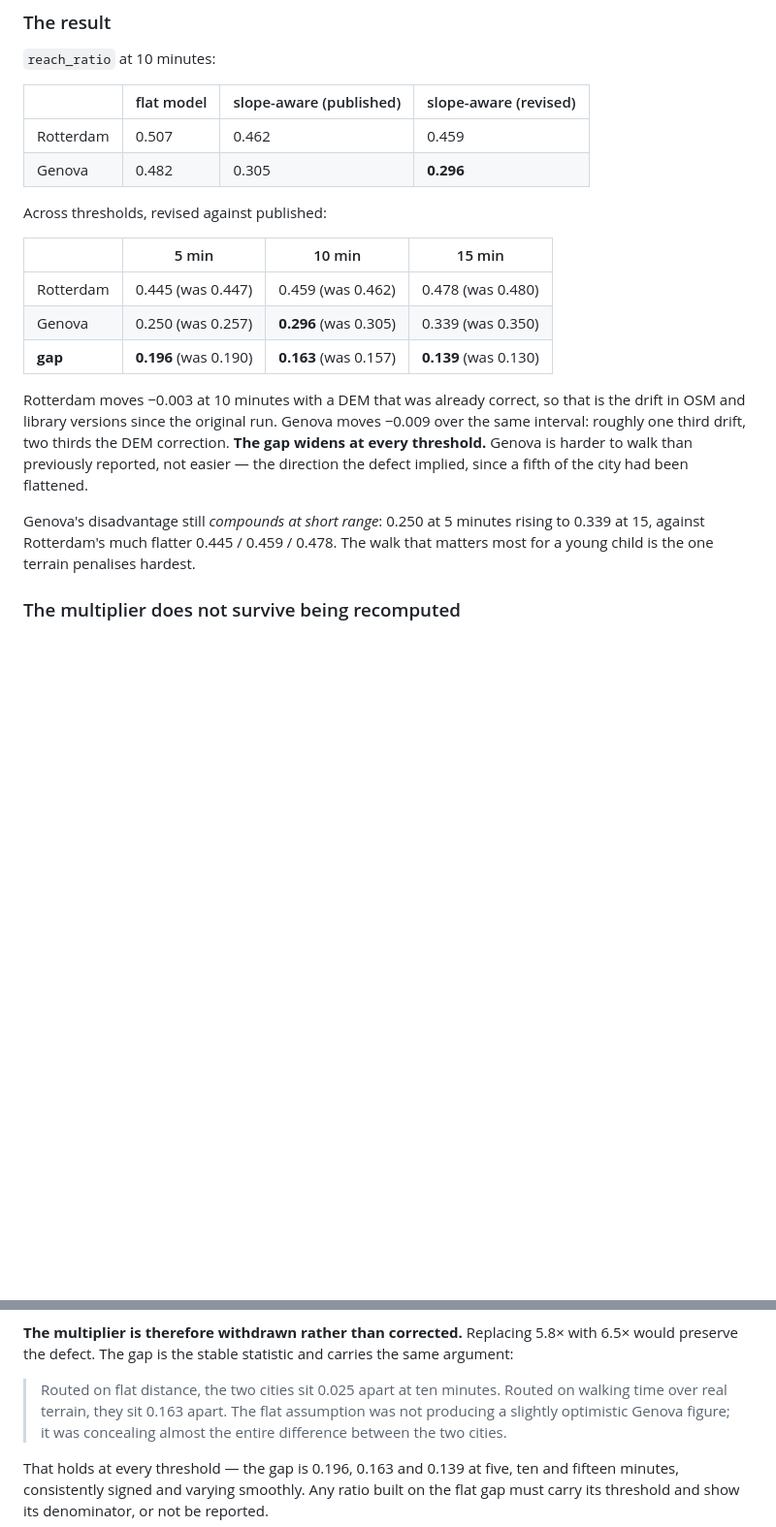
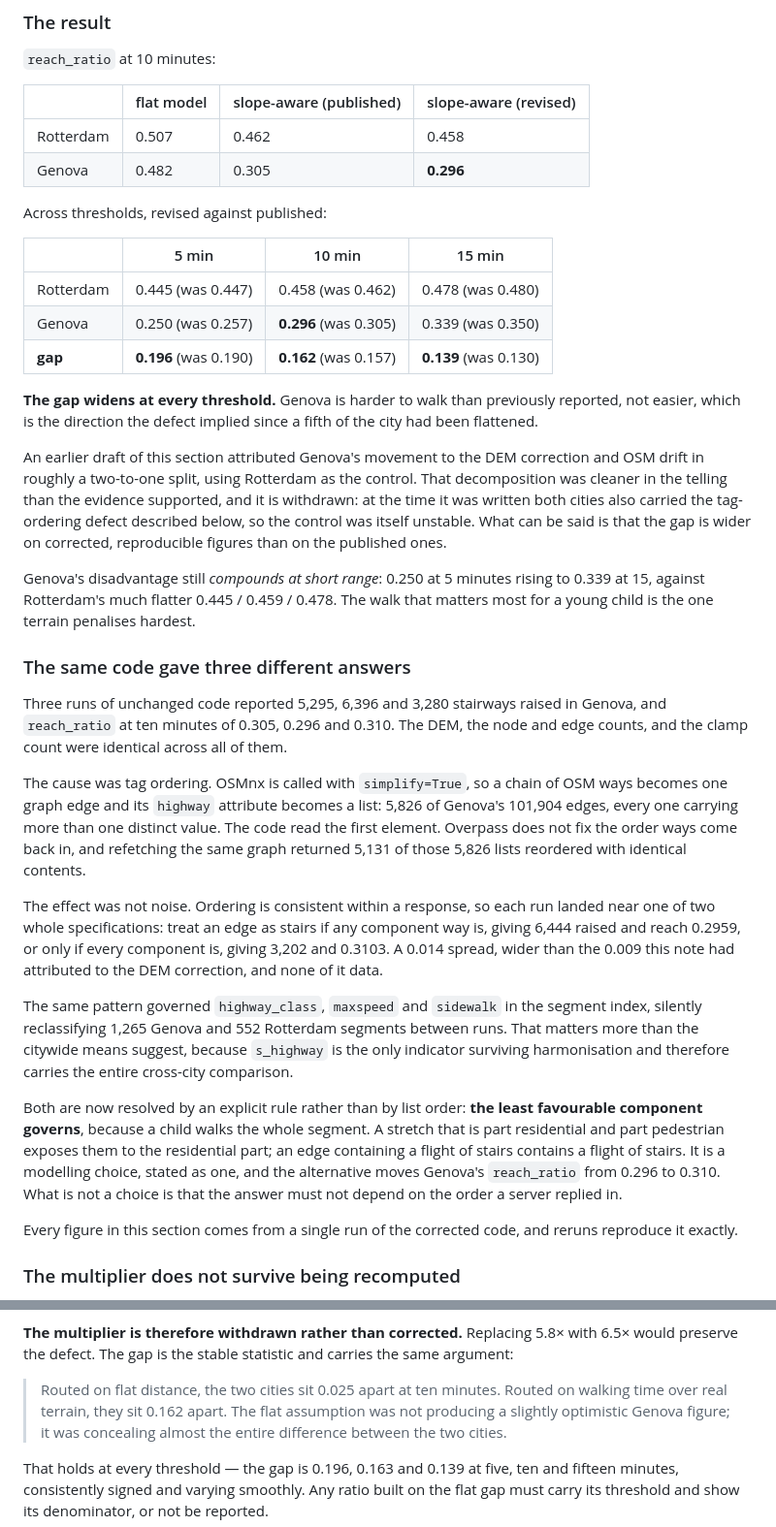
Before and after one commit to sanmoy63/school-streets, a Markdown page: notes/method_note.md, 2 parts joined by grey strips. Shown at 97% size. Rendered like a GitHub page; blank space fills up the shorter version.

Commit message:
Settle the method note figures on a reproducible run
Corrects Rotterdam's slope-aware reach_ratio at 10 minutes from 0.459 to
0.458 and the gap from 0.163 to 0.162, both from the deterministic re-run
in c06d61b and 124ecf3. Genova's 0.296, mean gradient 0.113 and clamp
count 3,982 reproduce exactly.

Adds a subsection on the tag-ordering defect, because three runs of
unchanged code reporting 5,295, 6,396 and 3,280 stairways is a methods
result rather than an incident. It also explains why the figures moved
between drafts.

Withdraws the claim that Genova's movement decomposed roughly two-to-one
into DEM correction and OSM drift. That used Rotterdam as a control while
both cities still carried the ordering defect, so the control was itself
unstable. The decomposition was cleaner in the telling than the evidence
supported.

Co-Authored-By: Claude Opus 5 <noreply@anthropic.com>

```diff
--- a/notes/method_note.md
+++ b/notes/method_note.md
@@ -817,28 +817,69 @@ surface-model noise on real terrain instead of partly measuring a data gap.
 
 | | flat model | slope-aware (published) | slope-aware (revised) |
 |---|---|---|---|
-| Rotterdam | 0.507 | 0.462 | 0.459 |
+| Rotterdam | 0.507 | 0.462 | 0.458 |
 | Genova | 0.482 | 0.305 | **0.296** |
 
 Across thresholds, revised against published:
 
 | | 5 min | 10 min | 15 min |
 |---|---|---|---|
-| Rotterdam | 0.445 (was 0.447) | 0.459 (was 0.462) | 0.478 (was 0.480) |
+| Rotterdam | 0.445 (was 0.447) | 0.458 (was 0.462) | 0.478 (was 0.480) |
 | Genova | 0.250 (was 0.257) | **0.296** (was 0.305) | 0.339 (was 0.350) |
-| **gap** | **0.196** (was 0.190) | **0.163** (was 0.157) | **0.139** (was 0.130) |
+| **gap** | **0.196** (was 0.190) | **0.162** (was 0.157) | **0.139** (was 0.130) |
 
-Rotterdam moves −0.003 at 10 minutes with a DEM that was already correct, so
-that is the drift in OSM and library versions since the original run. Genova
-moves −0.009 over the same interval: roughly one third drift, two thirds the DEM
-correction. **The gap widens at every threshold.** Genova is harder to walk than
-previously reported, not easier — the direction the defect implied, since a
-fifth of the city had been flattened.
+**The gap widens at every threshold.** Genova is harder to walk than previously
+reported, not easier, which is the direction the defect implied since a fifth of
+the city had been flattened.
+
+An earlier draft of this section attributed Genova's movement to the DEM
+correction and OSM drift in roughly a two-to-one split, using Rotterdam as the
+control. That decomposition was cleaner in the telling than the evidence
+supported, and it is withdrawn: at the time it was written both cities also
+carried the tag-ordering defect described below, so the control was itself
+unstable. What can be said is that the gap is wider on corrected, reproducible
+figures than on the published ones.
 
 Genova's disadvantage still *compounds at short range*: 0.250 at 5 minutes
 rising to 0.339 at 15, against Rotterdam's much flatter 0.445 / 0.459 / 0.478.
 The walk that matters most for a young child is the one terrain penalises
 hardest.
+
+### The same code gave three different answers
+
+Three runs of unchanged code reported 5,295, 6,396 and 3,280 stairways raised in
+Genova, and `reach_ratio` at ten minutes of 0.305, 0.296 and 0.310. The DEM, the
+node and edge counts, and the clamp count were identical across all of them.
+
+The cause was tag ordering. OSMnx is called with `simplify=True`, so a chain of
+OSM ways becomes one graph edge and its `highway` attribute becomes a list:
+5,826 of Genova's 101,904 edges, every one carrying more than one distinct
+value. The code read the first element. Overpass does not fix the order ways
+come back in, and refetching the same graph returned 5,131 of those 5,826 lists
+reordered with identical contents.
+
+The effect was not noise. Ordering is consistent within a response, so each run
+landed near one of two whole specifications: treat an edge as stairs if any
+component way is, giving 6,444 raised and reach 0.2959, or only if every
+component is, giving 3,202 and 0.3103. A 0.014 spread, wider than the 0.009 this
+note had attributed to the DEM correction, and none of it data.
+
+The same pattern governed `highway_class`, `maxspeed` and `sidewalk` in the
+segment index, silently reclassifying 1,265 Genova and 552 Rotterdam segments
+between runs. That matters more than the citywide means suggest, because
+`s_highway` is the only indicator surviving harmonisation and therefore carries
+the entire cross-city comparison.
+
+Both are now resolved by an explicit rule rather than by list order: **the least
+favourable component governs**, because a child walks the whole segment. A
+stretch that is part residential and part pedestrian exposes them to the
+residential part; an edge containing a flight of stairs contains a flight of
+stairs. It is a modelling choice, stated as one, and the alternative moves
+Genova's `reach_ratio` from 0.296 to 0.310. What is not a choice is that the
+answer must not depend on the order a server replied in.
+
+Every figure in this section comes from a single run of the corrected code, and
+reruns reproduce it exactly.
 
 ### The multiplier does not survive being recomputed
 
@@ -873,7 +914,7 @@ with 6.5× would preserve the defect. The gap is the stable statistic and carrie
 the same argument:
 
 > Routed on flat distance, the two cities sit 0.025 apart at ten minutes. Routed
-> on walking time over real terrain, they sit 0.163 apart. The flat assumption
+> on walking time over real terrain, they sit 0.162 apart. The flat assumption
 > was not producing a slightly optimistic Genova figure; it was concealing
 > almost the entire difference between the two cities.
 
```
